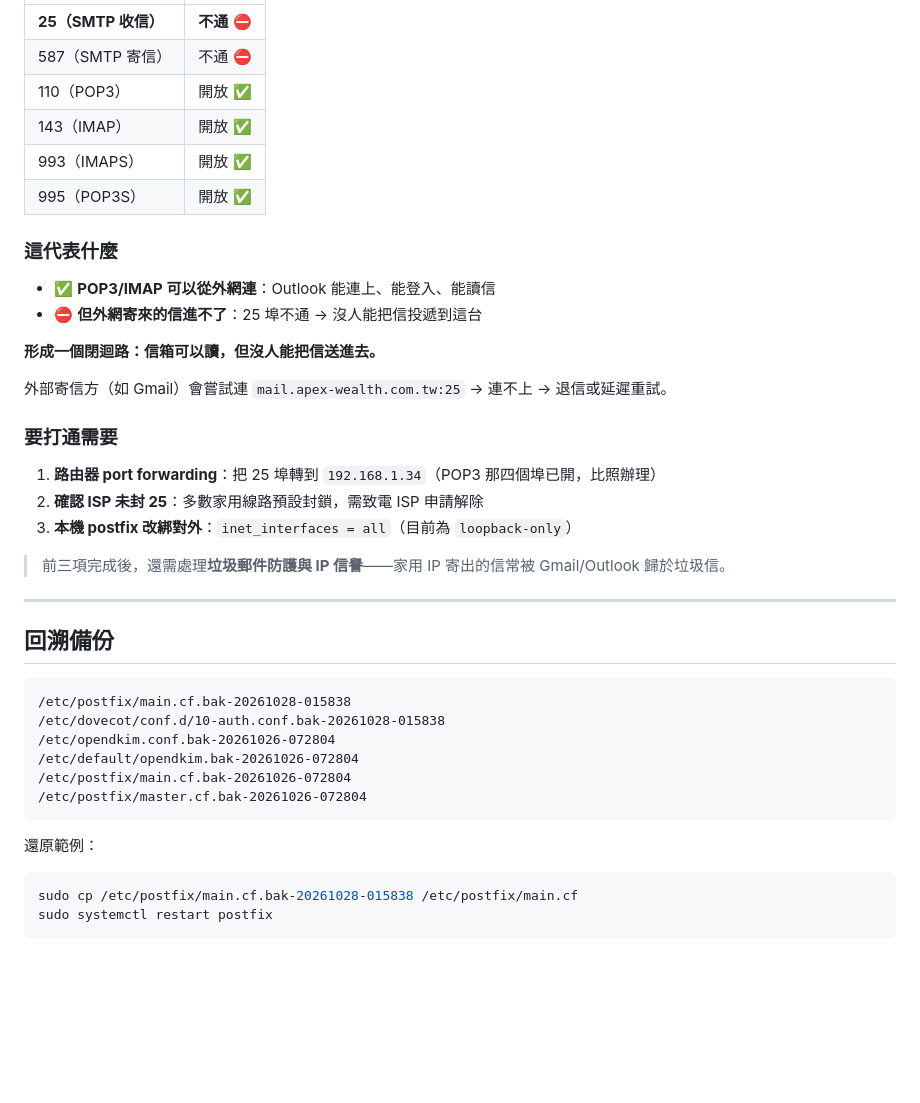
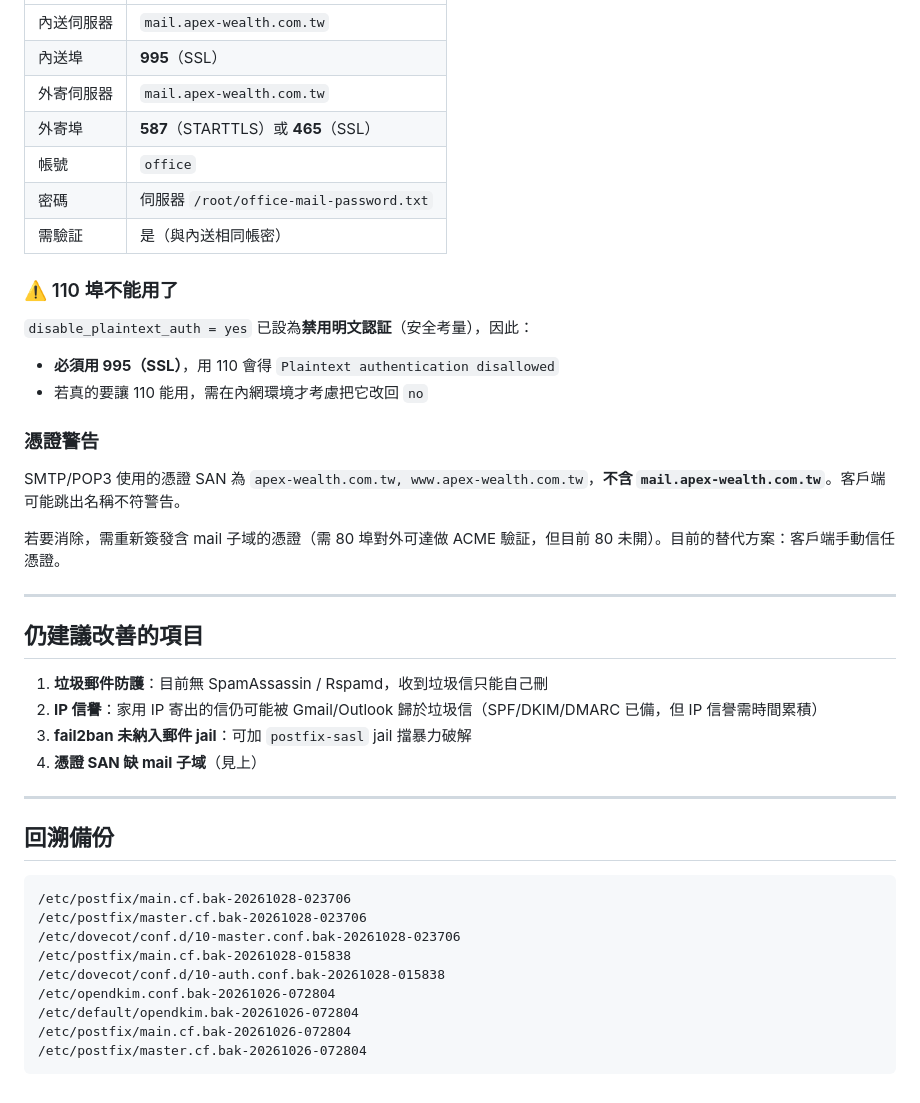
Before and after one commit to tzlun167/Apex-wealth, a Markdown page: DNS.md, the part around one of its changes. GitHub-like rendering; blank space fills up the shorter version.

````diff
--- a/DNS.md
+++ b/DNS.md
@@ -223,33 +297,42 @@ mydestination = $myhostname, apex-wealth.com.tw, mail.apex-wealth.com.tw, localh
 | --- | --- |
-| **25（SMTP 收信）** | **不通** ⛔ |
-| 587（SMTP 寄信） | 不通 ⛔ |
-| 110（POP3） | 開放 ✅ |
-| 143（IMAP） | 開放 ✅ |
-| 993（IMAPS） | 開放 ✅ |
-| 995（POP3S） | 開放 ✅ |
+| 內送伺服器 | `mail.apex-wealth.com.tw` |
+| 內送埠 | **995**（SSL） |
+| 外寄伺服器 | `mail.apex-wealth.com.tw` |
+| 外寄埠 | **587**（STARTTLS）或 **465**（SSL） |
+| 帳號 | `office` |
+| 密碼 | 伺服器 `/root/office-mail-password.txt` |
+| 需驗証 | 是（與內送相同帳密） |
 
-### 這代表什麼
+### ⚠️ 110 埠不能用了
 
-- ✅ **POP3/IMAP 可以從外網連**：Outlook 能連上、能登入、能讀信
-- ⛔ **但外網寄來的信進不了**：25 埠不通 → 沒人能把信投遞到這台
+`disable_plaintext_auth = yes` 已設為**禁用明文認証**（安全考量），因此：
 
-**形成一個閉迴路：信箱可以讀，但沒人能把信送進去。**
+- **必須用 995（SSL）**，用 110 會得 `Plaintext authentication disallowed`
+- 若真的要讓 110 能用，需在內網環境才考慮把它改回 `no`
 
-外部寄信方（如 Gmail）會嘗試連 `mail.apex-wealth.com.tw:25` → 連不上 → 退信或延遲重試。
+### 憑證警告
 
-### 要打通需要
+SMTP/POP3 使用的憑證 SAN 為 `apex-wealth.com.tw, www.apex-wealth.com.tw`，**不含 `mail.apex-wealth.com.tw`**。客戶端可能跳出名稱不符警告。
 
-1. **路由器 port forwarding**：把 25 埠轉到 `192.168.1.34`（POP3 那四個埠已開，比照辦理）
-2. **確認 ISP 未封 25**：多數家用線路預設封鎖，需致電 ISP 申請解除
-3. **本機 postfix 改綁對外**：`inet_interfaces = all`（目前為 `loopback-only`）
+若要消除，需重新簽發含 mail 子域的憑證（需 80 埠對外可達做 ACME 驗証，但目前 80 未開）。目前的替代方案：客戶端手動信任憑證。
 
-> 前三項完成後，還需處理**垃圾郵件防護與 IP 信譽**——家用 IP 寄出的信常被 Gmail/Outlook 歸於垃圾信。
+---
+
+## 仍建議改善的項目
+
+1. **垃圾郵件防護**：目前無 SpamAssassin / Rspamd，收到垃圾信只能自己刪
+2. **IP 信譽**：家用 IP 寄出的信仍可能被 Gmail/Outlook 歸於垃圾信（SPF/DKIM/DMARC 已備，但 IP 信譽需時間累積）
+3. **fail2ban 未納入郵件 jail**：可加 `postfix-sasl` jail 擋暴力破解
+4. **憑證 SAN 缺 mail 子域**（見上）
 
 ---
 
 ## 回溯備份
 
 ```
+/etc/postfix/main.cf.bak-20261028-023706
+/etc/postfix/master.cf.bak-20261028-023706
+/etc/dovecot/conf.d/10-master.conf.bak-20261028-023706
 /etc/postfix/main.cf.bak-20261028-015838
 /etc/dovecot/conf.d/10-auth.conf.bak-20261028-015838
 /etc/opendkim.conf.bak-20261026-072804
@@ -257,10 +340,3 @@ mydestination = $myhostname, apex-wealth.com.tw, mail.apex-wealth.com.tw, localh
 /etc/postfix/main.cf.bak-20261026-072804
 /etc/postfix/master.cf.bak-20261026-072804
 ```
-
-還原範例：
-
-```bash
-sudo cp /etc/postfix/main.cf.bak-20261028-015838 /etc/postfix/main.cf
-sudo systemctl restart postfix
-```
````
Also changed, not shown: other parts of DNS.md (+78 -4 lines).
